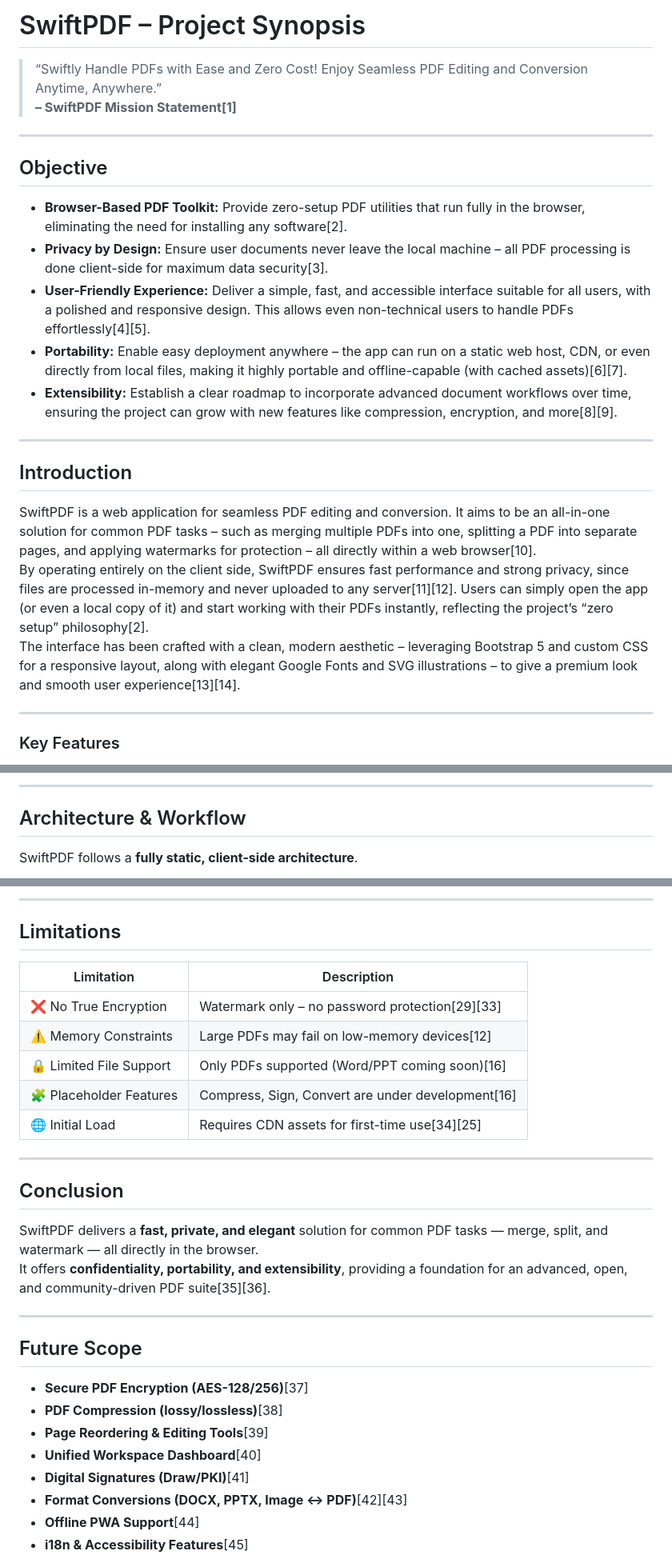
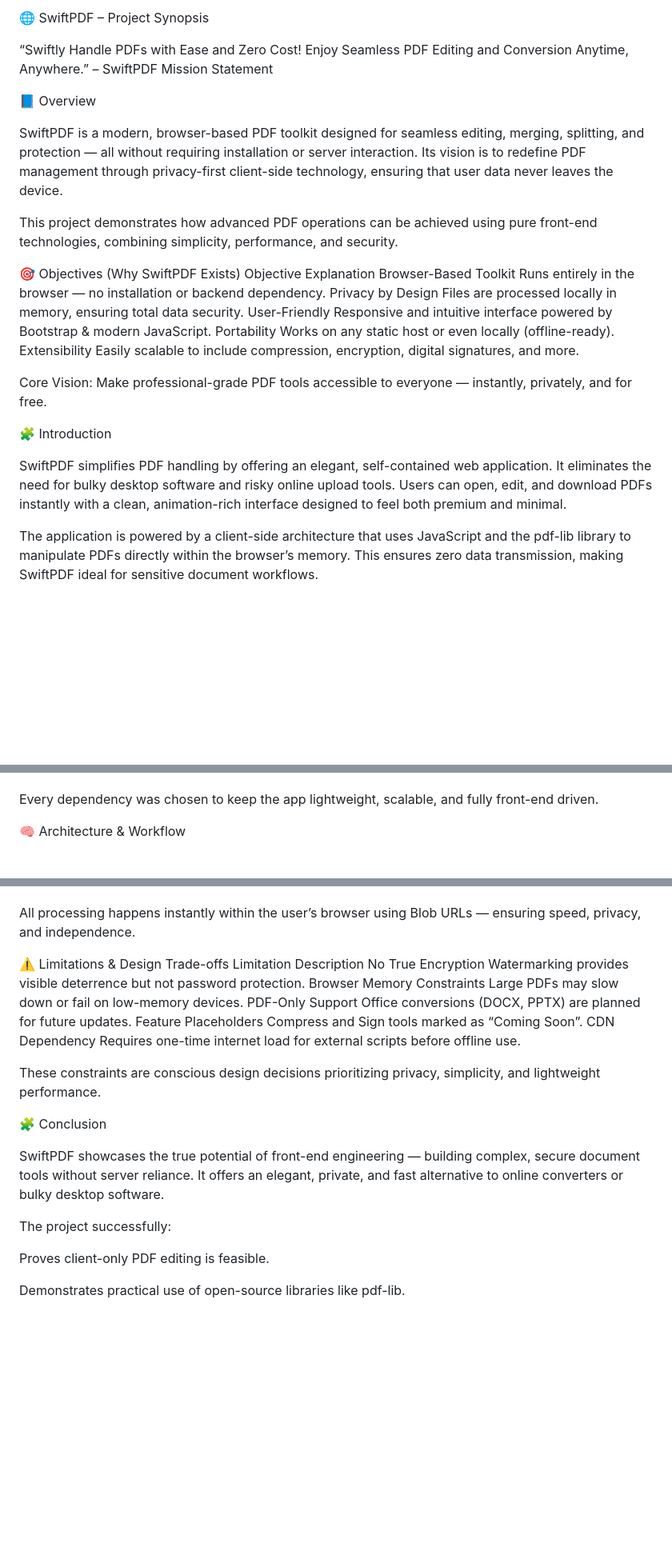
Before and after one commit to khushalsehrawat/swiftpdf, a Markdown page: README.md, 3 parts joined by grey strips. Shown at 80% size. GitHub-like rendering; blank space fills up the shorter version.

Commit message:
Revise README for clarity and project details
Updated README.md to enhance project overview and features.

```diff
--- a/README.md
+++ b/README.md
@@ -1,27 +1,31 @@
-# SwiftPDF – Project Synopsis
+🌐 SwiftPDF – Project Synopsis
 
-> “Swiftly Handle PDFs with Ease and Zero Cost! Enjoy Seamless PDF Editing and Conversion Anytime, Anywhere.”
-> **– SwiftPDF Mission Statement[1]**
+“Swiftly Handle PDFs with Ease and Zero Cost! Enjoy Seamless PDF Editing and Conversion Anytime, Anywhere.”
+– SwiftPDF Mission Statement
 
----
+📘 Overview
 
-## Objective
+SwiftPDF is a modern, browser-based PDF toolkit designed for seamless editing, merging, splitting, and protection — all without requiring installation or server interaction.
+Its vision is to redefine PDF management through privacy-first client-side technology, ensuring that user data never leaves the device.
 
-- **Browser-Based PDF Toolkit:** Provide zero-setup PDF utilities that run fully in the browser, eliminating the need for installing any software[2].
-- **Privacy by Design:** Ensure user documents never leave the local machine – all PDF processing is done client-side for maximum data security[3].
-- **User-Friendly Experience:** Deliver a simple, fast, and accessible interface suitable for all users, with a polished and responsive design. This allows even non-technical users to handle PDFs effortlessly[4][5].
-- **Portability:** Enable easy deployment anywhere – the app can run on a static web host, CDN, or even directly from local files, making it highly portable and offline-capable (with cached assets)[6][7].
-- **Extensibility:** Establish a clear roadmap to incorporate advanced document workflows over time, ensuring the project can grow with new features like compression, encryption, and more[8][9].
+This project demonstrates how advanced PDF operations can be achieved using pure front-end technologies, combining simplicity, performance, and security.
 
----
+🎯 Objectives (Why SwiftPDF Exists)
+Objective	Explanation
+Browser-Based Toolkit	Runs entirely in the browser — no installation or backend dependency.
+Privacy by Design	Files are processed locally in memory, ensuring total data security.
+User-Friendly	Responsive and intuitive interface powered by Bootstrap & modern JavaScript.
+Portability	Works on any static host or even locally (offline-ready).
+Extensibility	Easily scalable to include compression, encryption, digital signatures, and more.
 
-## Introduction
+Core Vision: Make professional-grade PDF tools accessible to everyone — instantly, privately, and for free.
 
-SwiftPDF is a web application for seamless PDF editing and conversion. It aims to be an all-in-one solution for common PDF tasks – such as merging multiple PDFs into one, splitting a PDF into separate pages, and applying watermarks for protection – all directly within a web browser[10].
-By operating entirely on the client side, SwiftPDF ensures fast performance and strong privacy, since files are processed in-memory and never uploaded to any server[11][12]. Users can simply open the app (or even a local copy of it) and start working with their PDFs instantly, reflecting the project’s “zero setup” philosophy[2].
-The interface has been crafted with a clean, modern aesthetic – leveraging Bootstrap 5 and custom CSS for a responsive layout, along with elegant Google Fonts and SVG illustrations – to give a premium look and smooth user experience[13][14].
+🧩 Introduction
 
----
+SwiftPDF simplifies PDF handling by offering an elegant, self-contained web application.
+It eliminates the need for bulky desktop software and risky online upload tools.
+Users can open, edit, and download PDFs instantly with a clean, animation-rich interface designed to feel both premium and minimal.
 
-### Key Features
+The application is powered by a client-side architecture that uses JavaScript and the pdf-lib library to manipulate PDFs directly within the browser’s memory.
+This ensures zero data transmission, making SwiftPDF ideal for sensitive document workflows.
 
@@ -82,7 +71,6 @@ graph TD
 
----
 
-## Architecture & Workflow
+Every dependency was chosen to keep the app lightweight, scalable, and fully front-end driven.
 
-SwiftPDF follows a **fully static, client-side architecture**.
+🧠 Architecture & Workflow
 
@@ -128,33 +111,25 @@ sequenceDiagram
 
----
 
-## Limitations
+All processing happens instantly within the user’s browser using Blob URLs — ensuring speed, privacy, and independence.
 
-| Limitation | Description |
-|-------------|--------------|
-| ❌ No True Encryption | Watermark only – no password protection[29][33] |
-| ⚠️ Memory Constraints | Large PDFs may fail on low-memory devices[12] |
-| 🔒 Limited File Support | Only PDFs supported (Word/PPT coming soon)[16] |
-| 🧩 Placeholder Features | Compress, Sign, Convert are under development[16] |
-| 🌐 Initial Load | Requires CDN assets for first-time use[34][25] |
+⚠️ Limitations & Design Trade-offs
+Limitation	Description
+No True Encryption	Watermarking provides visible deterrence but not password protection.
+Browser Memory Constraints	Large PDFs may slow down or fail on low-memory devices.
+PDF-Only Support	Office conversions (DOCX, PPTX) are planned for future updates.
+Feature Placeholders	Compress and Sign tools marked as “Coming Soon”.
+CDN Dependency	Requires one-time internet load for external scripts before offline use.
 
----
+These constraints are conscious design decisions prioritizing privacy, simplicity, and lightweight performance.
 
-## Conclusion
+🧩 Conclusion
 
-SwiftPDF delivers a **fast, private, and elegant** solution for common PDF tasks — merge, split, and watermark — all directly in the browser.
-It offers **confidentiality, portability, and extensibility**, providing a foundation for an advanced, open, and community-driven PDF suite[35][36].
+SwiftPDF showcases the true potential of front-end engineering — building complex, secure document tools without server reliance.
+It offers an elegant, private, and fast alternative to online converters or bulky desktop software.
 
----
+The project successfully:
 
-## Future Scope
+Proves client-only PDF editing is feasible.
 
-- **Secure PDF Encryption (AES-128/256)**[37]
-- **PDF Compression (lossy/lossless)**[38]
-- **Page Reordering & Editing Tools**[39]
-- **Unified Workspace Dashboard**[40]
-- **Digital Signatures (Draw/PKI)**[41]
-- **Format Conversions (DOCX, PPTX, Image ↔ PDF)**[42][43]
-- **Offline PWA Support**[44]
-- **i18n & Accessibility Features**[45]
+Demonstrates practical use of open-source libraries like pdf-lib.
 
```
Also changed, not shown: other parts of README.md (+84 -76 lines).
